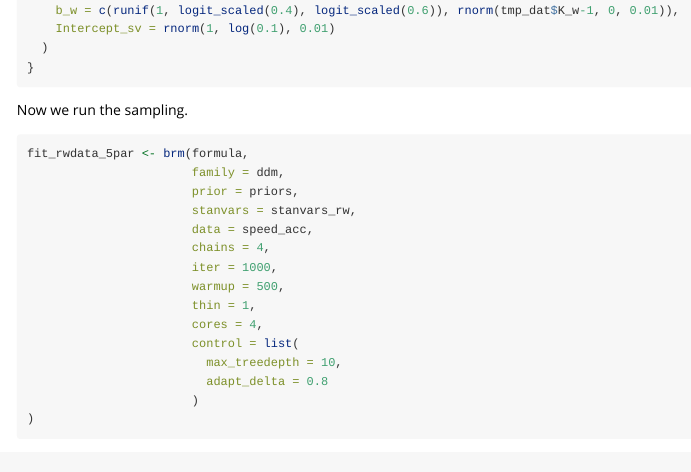
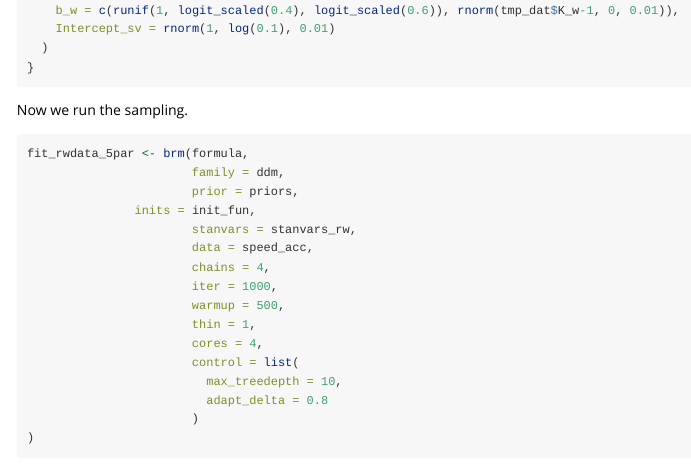
Before and after one commit to kendalfoster/ddm_in_stan, an R Markdown document (brms_example.Rmd): the page in a window 1100 px wide, from 17750 px down. Rendered offline with R 4.5, knitr and Pandoc, with nearby package versions.

Commit message:
updated rmd

```diff
--- a/brms_example.Rmd
+++ b/brms_example.Rmd
@@ -1005,6 +1005,7 @@ Now we run the sampling.
 fit_rwdata_5par <- brm(formula,
                        family = ddm,
                        prior = priors,
+		       inits = init_fun,
                        stanvars = stanvars_rw,
                        data = speed_acc,
                        chains = 4,
```
